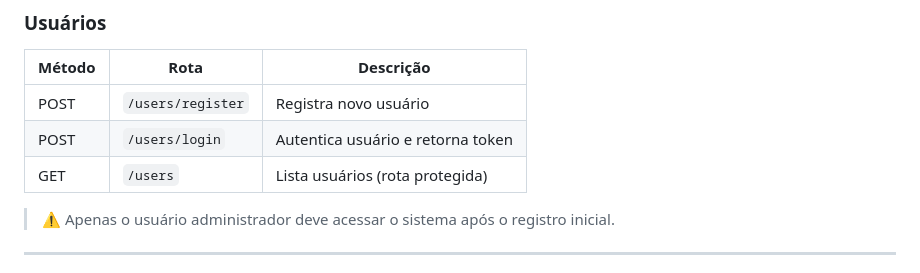
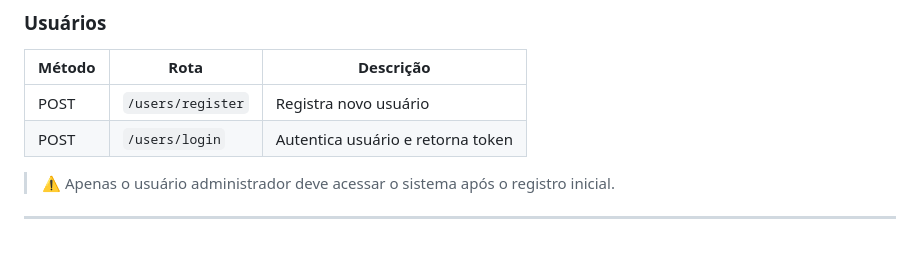
Before and after one commit to eoGabrielo/estoqueEmpresa, a Markdown page: README.md, the part around the change. GitHub-like rendering.

```diff
--- a/README.md
+++ b/README.md
@@ -89,7 +89,6 @@ npm test
 | ------ | ----------------- | --------------------------------- |
 | POST   | `/users/register` | Registra novo usuário             |
 | POST   | `/users/login`    | Autentica usuário e retorna token |
-| GET    | `/users`          | Lista usuários (rota protegida)   |
 
 > ⚠️ Apenas o usuário administrador deve acessar o sistema após o registro inicial.
 
```
